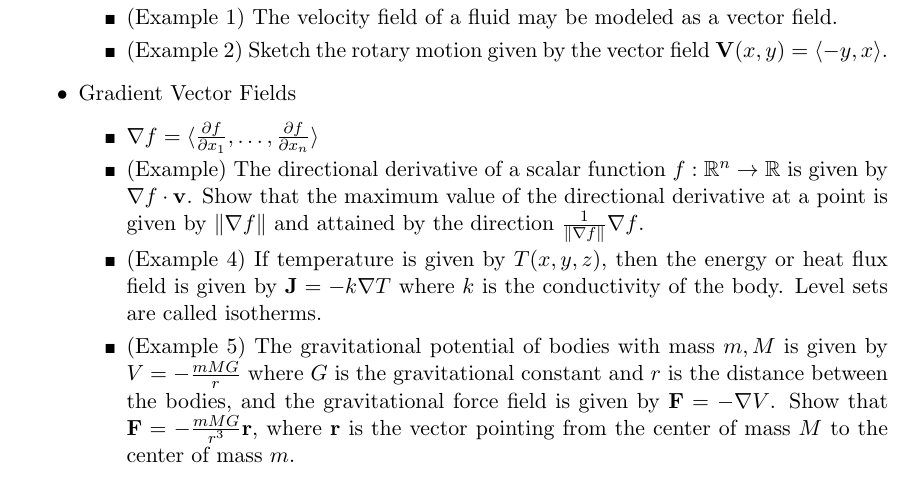
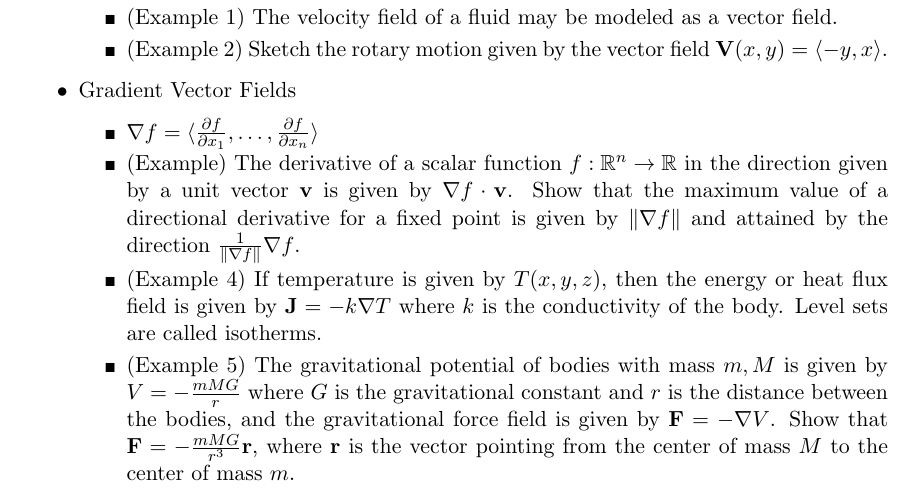
Before and after one commit to StevenClontz/teaching-2016-spring-math-2242, a LaTeX document (course-outline-2242.tex): part of page 5 of 6, cut so that both start at the same text. Compiled offline with pdfLaTeX.

Commit message:
tweaks to directional derivative example

```diff
--- a/course-outline-2242.tex
+++ b/course-outline-2242.tex
@@ -583,10 +583,12 @@
   \item Gradient Vector Fields
     \begin{itemize}
       \item \(\nabla f = \<\frac{\p f}{\p x_1},\dots,\frac{\p f}{\p x_n}\>\)
-      \item (Example) The directional derivative of a scalar function
-        \(f:\mb R^n\to \mb R\)
+      \item (Example) The derivative of a scalar function
+        \(f:\mb R^n\to \mb R\) in the direction given by a unit vector
+        \(\vect v\)
         is given by \(\nabla f\cdot \vect v\). Show that the maximum value
-        of the directional derivative at a point is given by \(\|\nabla f\|\)
+        of a directional derivative for a fixed point
+        is given by \(\|\nabla f\|\)
         and attained by the direction \(\frac{1}{\|\nabla f\|}\nabla f\).
       \item (Example 4) If temperature is given by \(T(x,y,z)\), then the
         energy or heat flux field is given by \(\vect J = -k\nabla T\) where
```
Also changed, not shown: course-outline-2242.pdf.
